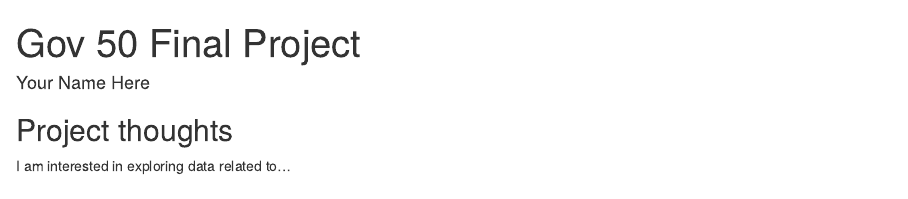
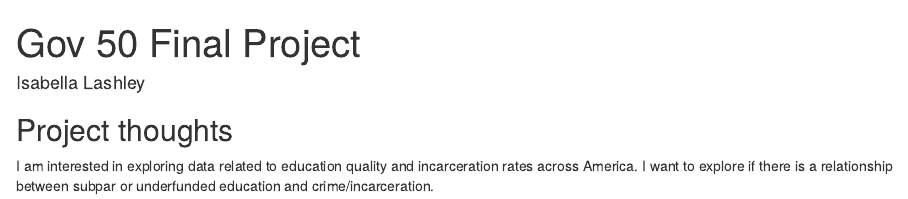
Before and after one commit to iklashley/gov50-final-project, an R Markdown document (index.Rmd): the page in a window 1100 px wide, from its top. Rendered offline with R 4.5, knitr and Pandoc, with nearby package versions; drawn as R Markdown's standard HTML page in place of the format the file asks for.

Commit message:
Edited meta data

```diff
--- a/index.Rmd
+++ b/index.Rmd
@@ -1,6 +1,6 @@
 ---
 title: "Gov 50 Final Project"
-author: "Your Name Here"
+author: "Isabella Lashley"
 description: "My final project"
 output:
   distill::distill_article:
@@ -11,4 +11,4 @@ output:
 
 ## Project thoughts
 
-I am interested in exploring data related to...
+I am interested in exploring data related to education quality and incarceration rates across America. I want to explore if there is a relationship between subpar or underfunded education and crime/incarceration.
```
Also changed, not shown: index.html.
